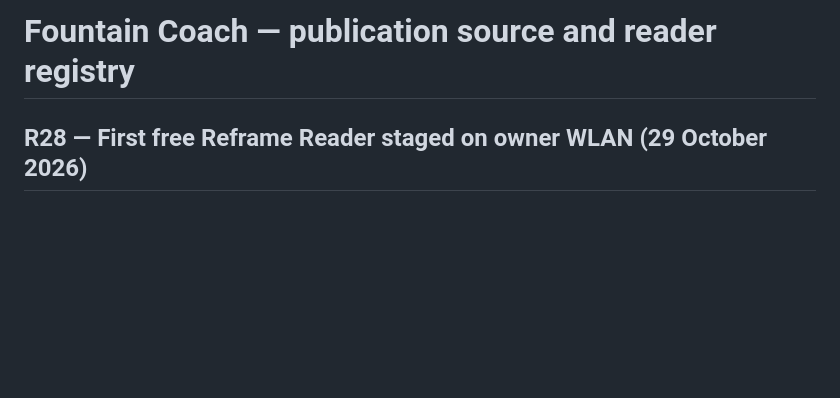
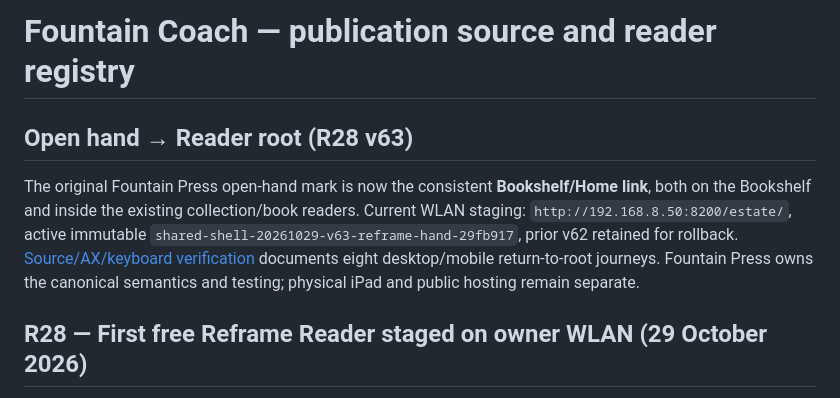
Before and after one commit to Fountain-Coach/estate, a Markdown page: README.md, the part around the change. Drawn GitHub-style; blank space fills up the shorter version.

Commit message:
docs(bookshelf): record current root-hand staging v63

```diff
--- a/README.md
+++ b/README.md
@@ -1,4 +1,8 @@
 # Fountain Coach — publication source and reader registry
+
+## Open hand → Reader root (R28 v63)
+
+The original Fountain Press open-hand mark is now the consistent **Bookshelf/Home link**, both on the Bookshelf and inside the existing collection/book readers. Current WLAN staging: `http://192.168.8.50:8200/estate/`, active immutable `shared-shell-20261029-v63-reframe-hand-29fb917`, prior v62 retained for rollback. [Source/AX/keyboard verification](docs/acceptance/2026-10-29-r28-open-hand-root-v63.md) documents eight desktop/mobile return-to-root journeys. Fountain Press owns the canonical semantics and testing; physical iPad and public hosting remain separate.
 
 ## R28 — First free Reframe Reader staged on owner WLAN (29 October 2026)
 
```
